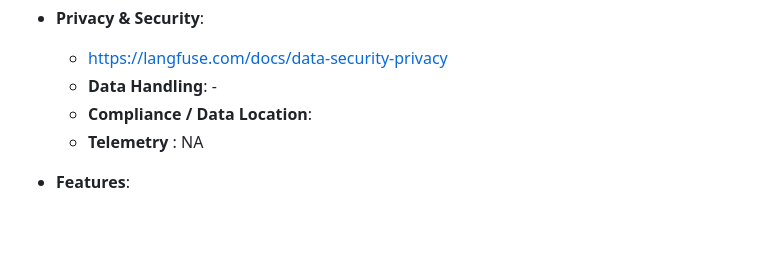
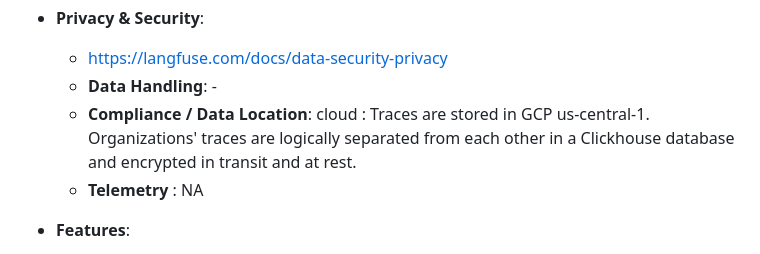
Before and after one commit to AmineDjeghri/LLM-notes, a Markdown page: Writerside/AI tools reviews/AI Evaluation tools review.md, the part around one of its changes. Rendered like a GitHub page; blank space fills up the shorter version.

```diff
--- a/Writerside/AI tools reviews/AI Evaluation tools review.md
+++ b/Writerside/AI tools reviews/AI Evaluation tools review.md
@@ -368,7 +367,7 @@ Langfuse is an **open-source LLM engineering platform** ([GitHub](https://gith
 - **Privacy & Security**:
 	- https://langfuse.com/docs/data-security-privacy
 	- **Data Handling**: -
-	- **Compliance / Data Location**:
+	- **Compliance / Data Location**: cloud : Traces are stored in GCP us-central-1. Organizations' traces are logically separated from each other in a Clickhouse database and encrypted in transit and at rest.
 	- **Telemetry** :  NA
 
 - **Features**:
```
Also changed, not shown: other parts of Writerside/AI tools reviews/AI Evaluation tools review.md (+34 -35 lines).
